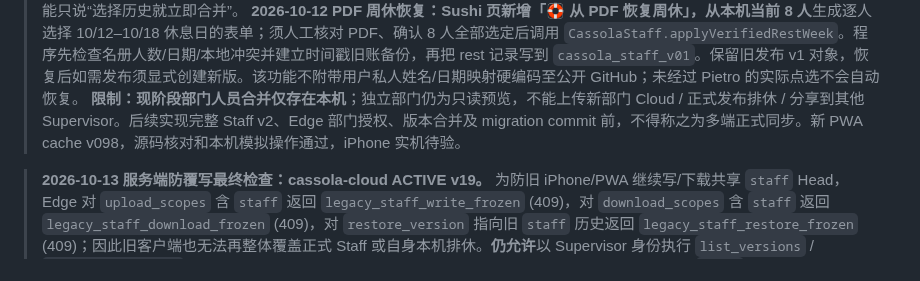
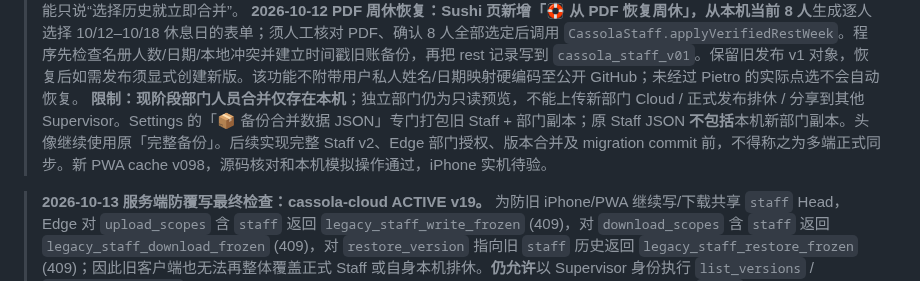
Before and after one commit to Gewuerzei/-Piccola, a Markdown page: PROJECT_HANDOFF.md, the part around the change. Rendered like a GitHub page.

Commit message:
Clarify combined Staff department backup and limits of legacy JSON export

```diff
--- a/PROJECT_HANDOFF.md
+++ b/PROJECT_HANDOFF.md
@@ -20,7 +20,7 @@
 > **2026-10-13 Staff v0.4.8 真实功能（本机预备迁移，不是正式 Cloud v2）：** `staff-departments.js` 新增 Settings →「历史版本安全导入」，经已连接 Supervisor 的 `list_versions` / `get_version_state` **只读**接口选择旧 Staff 历史、显示完整人员预览、明确选择部门，再保存到独立 `cassola_staff_departments_v01` 本机目录及部门副本；支持在 Bar/Sala / Cucina 周表大卡中只读查看本机已导入名单及既有休息记录，人员页额外显示独立部门人员；不挤进 Sushi 原 `cassola_staff_v01`，也不调用 Cloud `restore_version`，不改 Cloud Head。若员工 ID 与 Sushi/已导入部门重合、目标已有数据则拒绝自动合并；B 来源的旧 `primaryRole` 在 Sala 仅存 `serviceStation`，不可授权厨房盘货。
 > **已冻结 V1 共享 Staff 全量上传 / 下载：**原两个按钮均禁用，`CassolaCloud.staffUpload()`、`staffDownload()` 都拒绝执行，避免新旧主管仍共享单一 Staff Head 的覆盖事故。周休「发布」只记录本机新版，不自动上传旧 Cloud；用户须自行导出 JSON 备份。读取历史的 `list_versions/get_version_state` 仍可作为安全导入素材。导入前持久保存当前 legacy + 部门根数据到时间戳回滚键；不能只说“选择历史就立即合并”。
 > **2026-10-12 PDF 周休恢复：**Sushi 页新增「🛟 从 PDF 恢复周休」，从**本机当前 8 人**生成逐人选择 10/12–10/18 休息日的表单；须人工核对 PDF、确认 8 人全部选定后调用 `CassolaStaff.applyVerifiedRestWeek`。程序先检查名册人数/日期/本地冲突并建立时间戳旧账备份，再把 rest 记录写到 `cassola_staff_v01`。保留旧发布 v1 对象，恢复后如需发布须显式创建新版。该功能不附带用户私人姓名/日期映射硬编码至公开 GitHub；未经过 Pietro 的实际点选不会自动恢复。
-> **限制：**现阶段部门人员合并**仅存在本机**；独立部门仍为只读预览，不能上传新部门 Cloud / 正式发布排休 / 分享到其他 Supervisor。后续实现完整 Staff v2、Edge 部门授权、版本合并及 migration commit 前，不得称之为多端正式同步。新 PWA cache v098，源码核对和本机模拟操作通过，iPhone 实机待验。
+> **限制：**现阶段部门人员合并**仅存在本机**；独立部门仍为只读预览，不能上传新部门 Cloud / 正式发布排休 / 分享到其他 Supervisor。Settings 的「📦 备份合并数据 JSON」专门打包旧 Staff + 部门副本；原 Staff JSON **不包括**本机新部门副本。头像继续使用原「完整备份」。后续实现完整 Staff v2、Edge 部门授权、版本合并及 migration commit 前，不得称之为多端正式同步。新 PWA cache v098，源码核对和本机模拟操作通过，iPhone 实机待验。
 
 > **2026-10-13 服务端防覆写最终检查：cassola-cloud ACTIVE v19。** 为防旧 iPhone/PWA 继续写/下载共享 `staff` Head，Edge 对 `upload_scopes` 含 `staff` 返回 `legacy_staff_write_frozen` (409)，对 `download_scopes` 含 `staff` 返回 `legacy_staff_download_frozen` (409)，对 `restore_version` 指向旧 `staff` 历史返回 `legacy_staff_restore_frozen` (409)；因此旧客户端也无法再整体覆盖正式 Staff 或自身本机排休。**仍允许**以 Supervisor 身份执行 `list_versions` / `get_version_state` 只读历史导入、Inventory 的独立 scope 上传下载，以及员工盘货事务。生产 `staff` Head/8 人数据未更改，v19 已复读确认 ACTIVE。以后做真正的 Staff v2 前不得移除这些拦截，必须先完成部门作用域和服务端权限验收。
 
```
